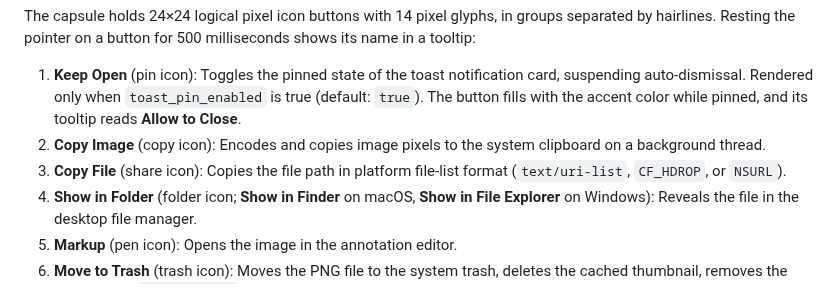
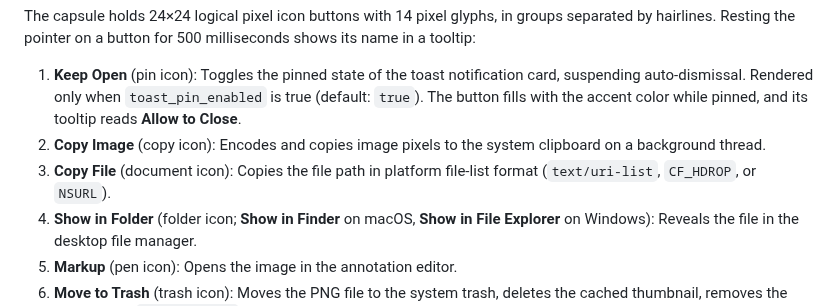
Before and after one commit to santhreal/iris, a Markdown page: docs/toast.md, the part around the change. GitHub-like rendering.

Commit message:
Draw the toast's Copy File button as a document instead of a share arrow

```diff
--- a/docs/toast.md
+++ b/docs/toast.md
@@ -63,7 +63,7 @@ When `toast_show_actions` is true in [configuration.md#toast](configuration.md#t
 The capsule holds 24×24 logical pixel icon buttons with 14 pixel glyphs, in groups separated by hairlines. Resting the pointer on a button for 500 milliseconds shows its name in a tooltip:
 1. **Keep Open** (pin icon): Toggles the pinned state of the toast notification card, suspending auto-dismissal. Rendered only when `toast_pin_enabled` is true (default: `true`). The button fills with the accent color while pinned, and its tooltip reads **Allow to Close**.
 2. **Copy Image** (copy icon): Encodes and copies image pixels to the system clipboard on a background thread.
-3. **Copy File** (share icon): Copies the file path in platform file-list format (`text/uri-list`, `CF_HDROP`, or `NSURL`).
+3. **Copy File** (document icon): Copies the file path in platform file-list format (`text/uri-list`, `CF_HDROP`, or `NSURL`).
 4. **Show in Folder** (folder icon; **Show in Finder** on macOS, **Show in File Explorer** on Windows): Reveals the file in the desktop file manager.
 5. **Markup** (pen icon): Opens the image in the annotation editor.
 6. **Move to Trash** (trash icon): Moves the PNG file to the system trash, deletes the cached thumbnail, removes the record from `library.json`, and dismisses the toast ([library.md#move-to-trash](library.md#move-to-trash)).
```
Also changed, not shown: docs/images/toast.png, 3 other files.
